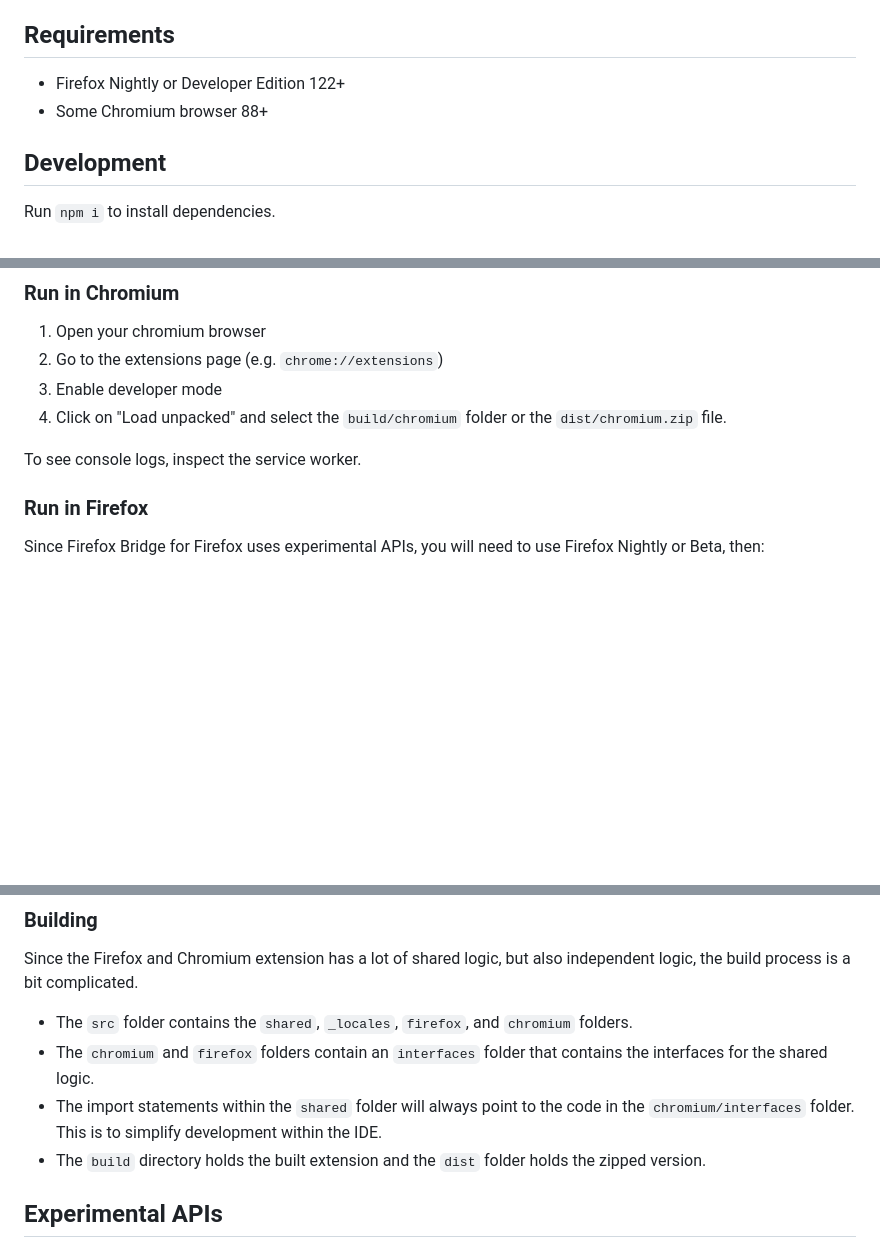
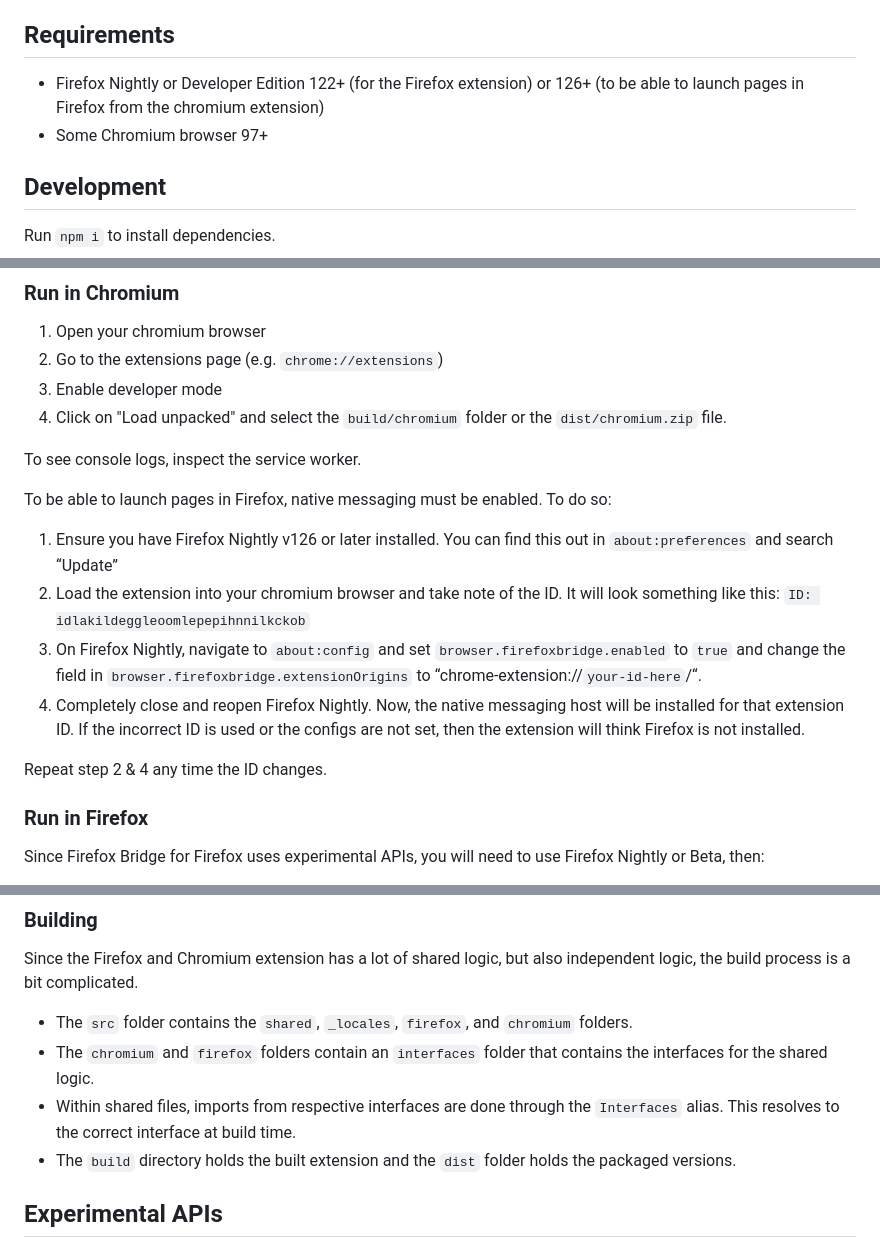
Before and after one commit to mozilla-extensions/firefox-bridge, a Markdown page: README.md, 3 parts joined by grey strips. GitHub-like rendering; blank space fills up the shorter version.

```diff
--- a/README.md
+++ b/README.md
@@ -4,8 +4,8 @@ A Chromium and Firefox extension that allows the user to open Firefox from Chrom
 
 ## Requirements
 
-- Firefox Nightly or Developer Edition 122+
-- Some Chromium browser 88+
+- Firefox Nightly or Developer Edition 122+ (for the Firefox extension) or 126+ (to be able to launch pages in Firefox from the chromium extension)
+- Some Chromium browser 97+
 
 ## Development
 
@@ -24,6 +24,15 @@ To see changes made to the extension, first build the extension, then reload the
 
 To see console logs, inspect the service worker.
 
+To be able to launch pages in Firefox, native messaging must be enabled. To do so:
+
+1. Ensure you have Firefox Nightly v126 or later installed. You can find this out in `about:preferences` and search “Update”
+2. Load the extension into your chromium browser and take note of the ID. It will look something like this: `ID: idlakildeggleoomlepepihnnilkckob`
+3. On Firefox Nightly, navigate to `about:config` and set `browser.firefoxbridge.enabled` to `true` and change the field in `browser.firefoxbridge.extensionOrigins` to “chrome-extension://`your-id-here`/“.
+4. Completely close and reopen Firefox Nightly. Now, the native messaging host will be installed for that extension ID. If the incorrect ID is used or the configs are not set, then the extension will think Firefox is not installed.
+
+Repeat step 2 & 4 any time the ID changes.
+
 ### Run in Firefox
 
 Since Firefox Bridge for Firefox uses experimental APIs, you will need to use Firefox Nightly or Beta, then:
@@ -52,8 +61,8 @@ Since the Firefox and Chromium extension has a lot of shared logic, but also ind
 
 - The `src` folder contains the `shared`, `_locales`, `firefox`, and `chromium` folders.
 - The `chromium` and `firefox` folders contain an `interfaces` folder that contains the interfaces for the shared logic.
-- The import statements within the `shared` folder will always point to the code in the `chromium/interfaces` folder. This is to simplify development within the IDE.
-- The `build` directory holds the built extension and the `dist` folder holds the zipped version.
+- Within shared files, imports from respective interfaces are done through the `Interfaces` alias. This resolves to the correct interface at build time.
+- The `build` directory holds the built extension and the `dist` folder holds the packaged versions.
 
 ## Experimental APIs
 
```
Also changed, not shown: other parts of README.md (+1 -1 lines).
